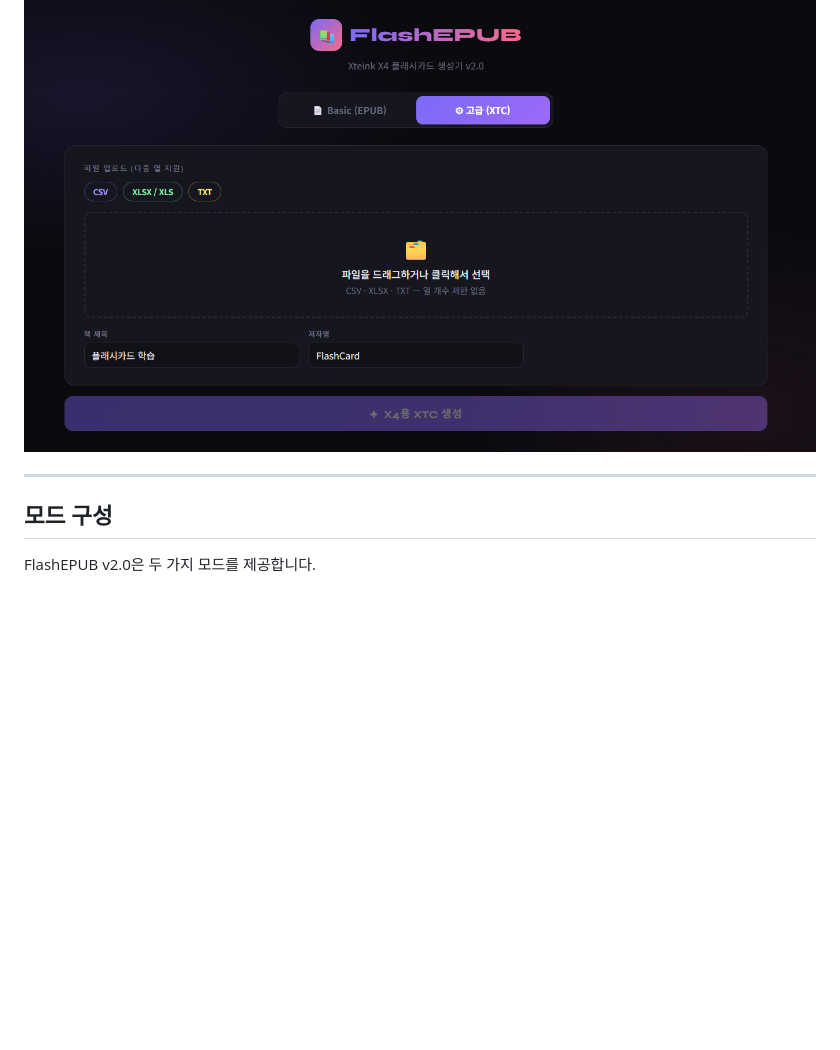
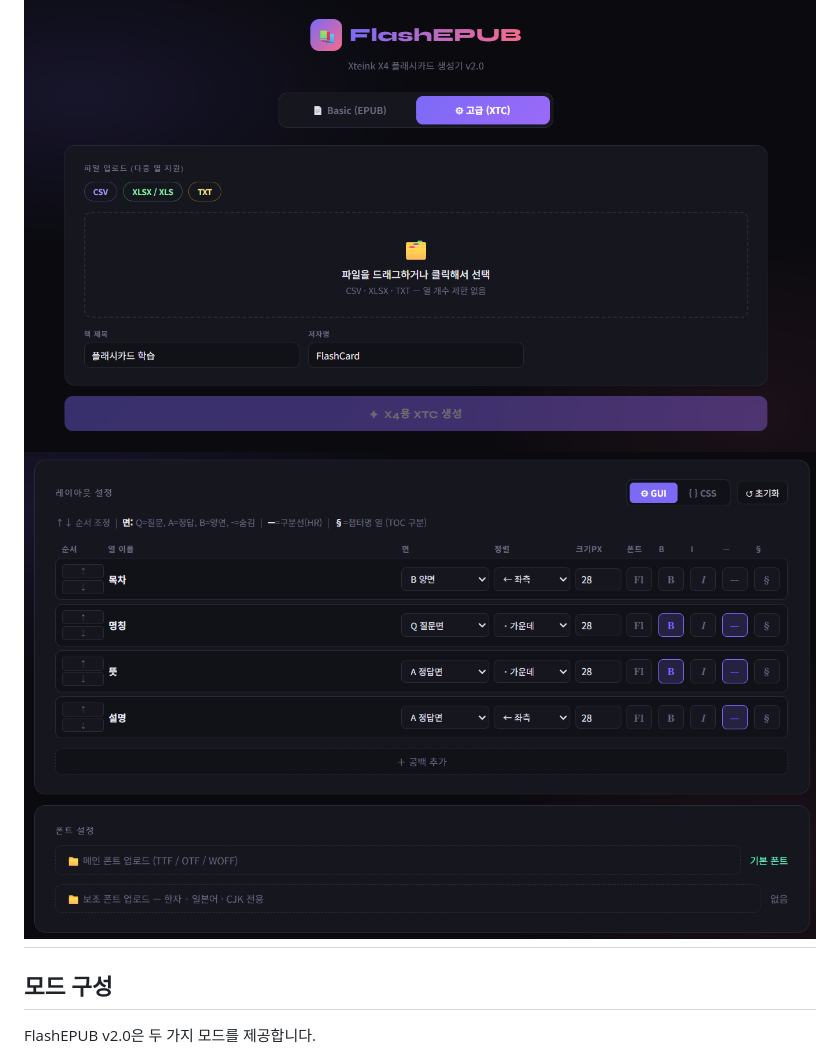
Before and after one commit to jaycee1852-prog/FlashX4, a Markdown page: README.md, the part around the change. Drawn GitHub-style; blank space fills up the shorter version.

```diff
--- a/README.md
+++ b/README.md
@@ -6,7 +6,7 @@ CSV / XLSX / TXT 파일을 X4에서 바로 읽을 수 있는 EPUB 또는 XTC 파
 별도 설치 없이 브라우저에서 단일 HTML 파일로 동작합니다.
 
 ![스크린샷](assets/screenshot_1.png)
-
+![스크린샷](assets/screenshot_2.png)
 ---
 
 ## 모드 구성
```
